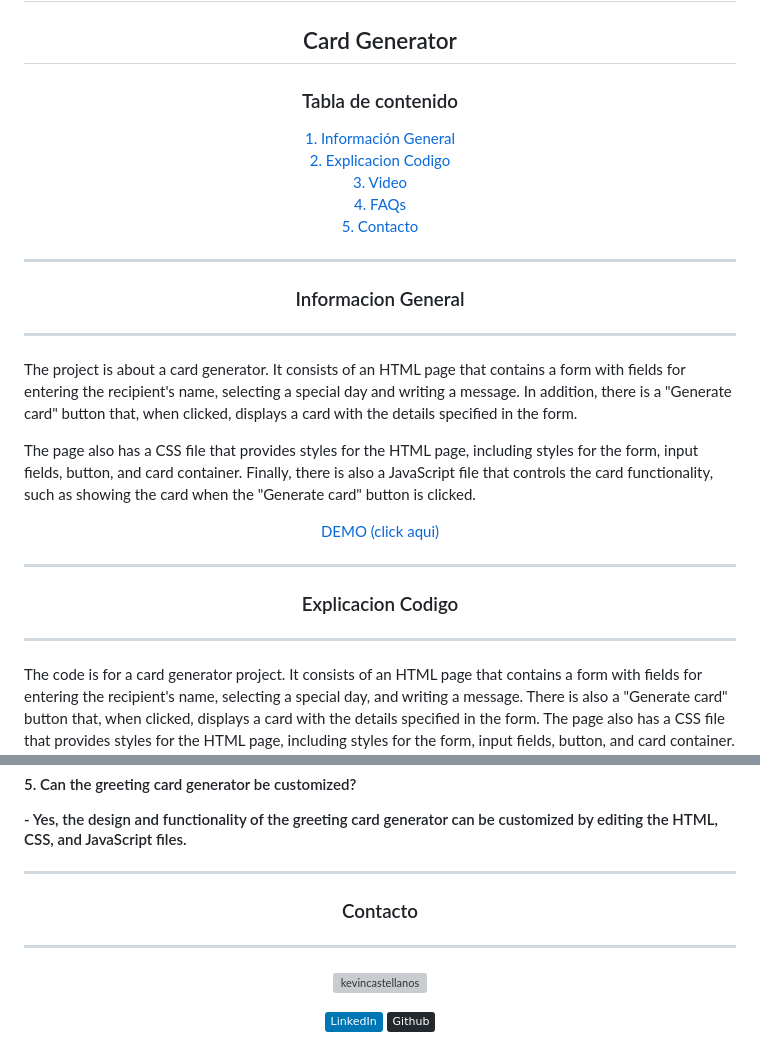
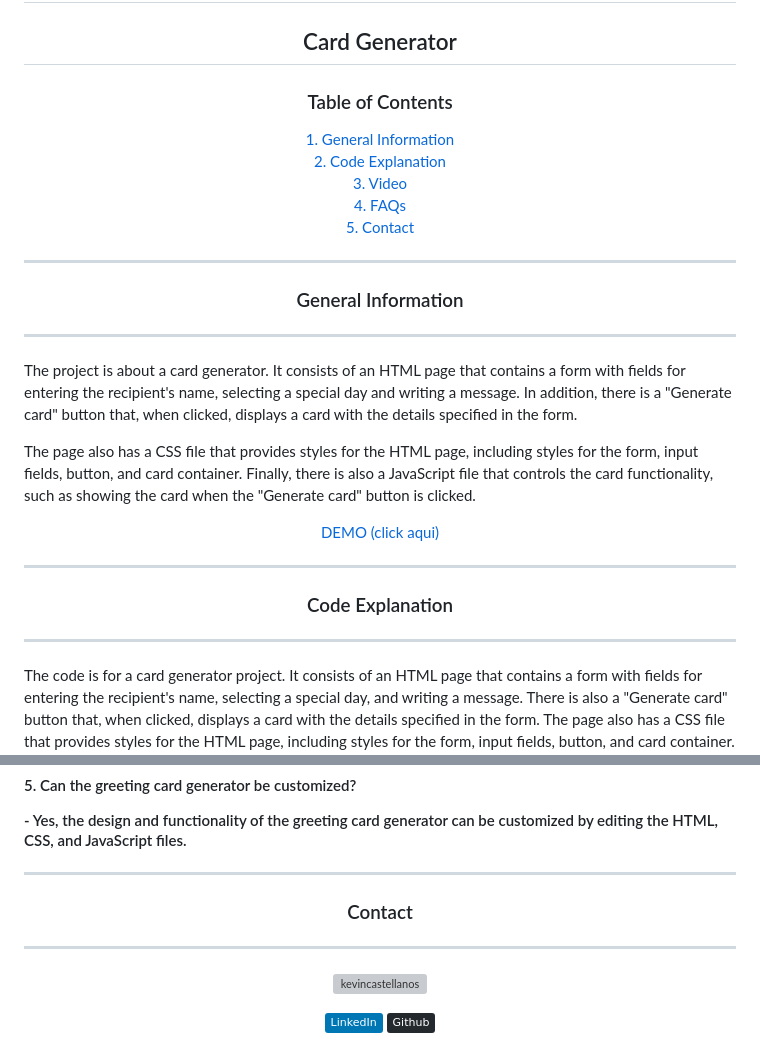
Before and after one commit to KevinCastellanos1/card-generator, a Markdown page: README.md, 2 parts joined by grey strips. GitHub-like rendering; badges without logos; grey boxes are pictures that could not be loaded.

Commit message:
Update description of card generator in README.md

```diff
--- a/README.md
+++ b/README.md
@@ -16,23 +16,23 @@
     </header>
     <main>
         <div align="center">
-            <h3 align="center">Tabla de contenido</h3>
-            <a href="#informacion-general">1. Información General</a><br/>
-            <a href="#explicacion-codigo">2. Explicacion Codigo</a><br/>
+            <h3 align="center">Table of Contents</h3>
+            <a href="#general-information">1. General Information</a><br/>
+            <a href="#code-explanation">2. Code Explanation</a><br/>
             <a href="#video">3. Video</a><br/>
             <a href="#faqs">4. FAQs</a><br/>
-            <a href="#contacto">5. Contacto</a><br/>
+            <a href="#contact">5. Contact</a><br/>
         </div>
         <div>
             <hr>
-            <h3 align="center">Informacion General</h3>
+            <h3 align="center">General Information</h3>
             <hr>
             <p>The project is about a card generator. It consists of an HTML page that contains a form with fields for entering the recipient's name, selecting a special day and writing a message. In addition, there is a "Generate card" button that, when clicked, displays a card with the details specified in the form.</p>
             <p>The page also has a CSS file that provides styles for the HTML page, including styles for the form, input fields, button, and card container. Finally, there is also a JavaScript file that controls the card functionality, such as showing the card when the "Generate card" button is clicked.</p>
             <p align="center"><a  href="https://card-generator-kev.netlify.app/">DEMO (click aqui)</a></p>
         </div>
         <div>
-            <hr><h3 align="center">Explicacion Codigo</h3><hr>
+            <hr><h3 align="center">Code Explanation</h3><hr>
             <p>The code is for a card generator project. It consists of an HTML page that contains a form with fields for entering the recipient's name, selecting a special day, and writing a message. There is also a "Generate card" button that, when clicked, displays a card with the details specified in the form. The page also has a CSS file that provides styles for the HTML page, including styles for the form, input fields, button, and card container. Finally, there is also a JavaScript file that controls the card's functionality, such as showing the card when the "Generate card" button is clicked.</p>
         </div>
         <div>
@@ -56,7 +56,7 @@
     </main>
     <footer>
         <div align="center">
-            <hr><h3>Contacto</h3><hr>
+            <hr><h3>Contact</h3><hr>
             <p align="center">
             <a href="https://linkedin.com/in/kevincastellanos" target="blank"><img align="center" src="https://raw.githubusercontent.com/rahuldkjain/github-profile-readme-generator/master/src/images/icons/Social/linked-in-alt.svg" alt="kevincastellanos" height="30" width="40" /></a>
             </p>
```
